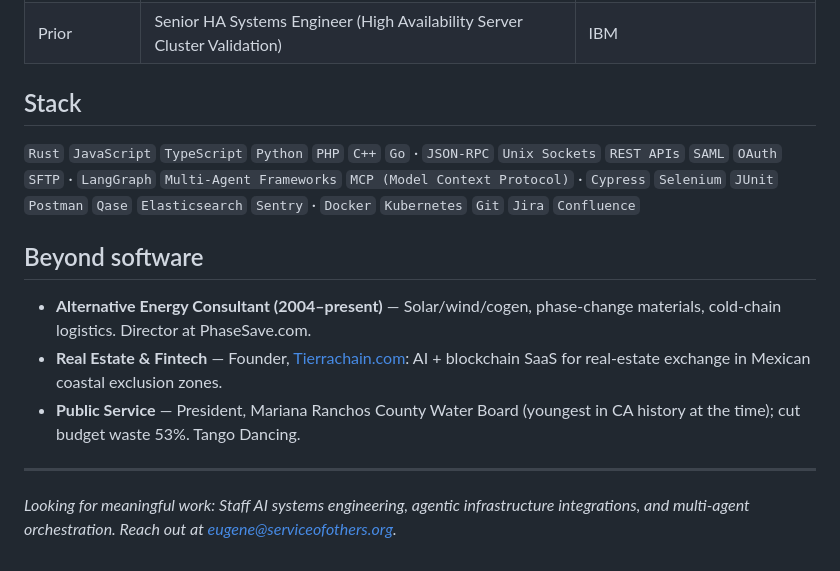
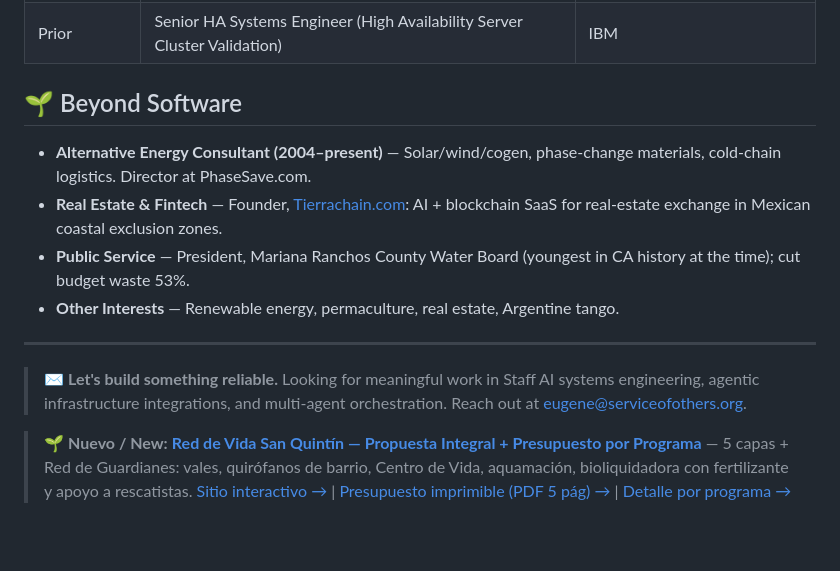
Before and after one commit to eugeneb50/eugeneb50, a Markdown page: README.md, the part around one of its changes. GitHub-like rendering; blank space fills up the shorter version.

```diff
--- a/README.md
+++ b/README.md
@@ -36,16 +64,15 @@
 | Prior | Senior Systems Engineer (Platform QA & Global Presales) | RealNetworks |
 | Prior | Senior HA Systems Engineer (High Availability Server Cluster Validation) | IBM |
 
-## Stack
-
-`Rust` `JavaScript` `TypeScript` `Python` `PHP` `C++` `Go` · `JSON-RPC` `Unix Sockets` `REST APIs` `SAML` `OAuth` `SFTP` · `LangGraph` `Multi-Agent Frameworks` `MCP (Model Context Protocol)` · `Cypress` `Selenium` `JUnit` `Postman` `Qase` `Elasticsearch` `Sentry` · `Docker` `Kubernetes` `Git` `Jira` `Confluence`
-
-## Beyond software
+## 🌱 Beyond Software
 
 - **Alternative Energy Consultant (2004–present)** — Solar/wind/cogen, phase-change materials, cold-chain logistics. Director at PhaseSave.com.
 - **Real Estate & Fintech** — Founder, [Tierrachain.com](https://www.tierrachain.com): AI + blockchain SaaS for real-estate exchange in Mexican coastal exclusion zones.
-- **Public Service** — President, Mariana Ranchos County Water Board (youngest in CA history at the time); cut budget waste 53%. Tango Dancing.
+- **Public Service** — President, Mariana Ranchos County Water Board (youngest in CA history at the time); cut budget waste 53%.
+- **Other Interests** — Renewable energy, permaculture, real estate, Argentine tango.
 
 ---
 
-*Looking for meaningful work: Staff AI systems engineering, agentic infrastructure integrations, and multi-agent orchestration. Reach out at eugene@serviceofothers.org.*
+> ✉️ **Let's build something reliable.** Looking for meaningful work in Staff AI systems engineering, agentic infrastructure integrations, and multi-agent orchestration. Reach out at eugene@serviceofothers.org.
+
+> 🌱 **Nuevo / New:** [**Red de Vida San Quintín — Propuesta Integral + Presupuesto por Programa**](san-quintin-red-de-vida/README.md) — 5 capas + Red de Guardianes: vales, quirófanos de barrio, Centro de Vida, aquamación, bioliquidadora con fertilizante y apoyo a rescatistas. [Sitio interactivo →](san-quintin-red-de-vida/site/index.html) | [Presupuesto imprimible (PDF 5 pág) →](san-quintin-red-de-vida/Plan-Presupuesto-Red-de-Vida-2026-2028.pdf) | [Detalle por programa →](san-quintin-red-de-vida/PLAN-Y-PRESUPUESTO-DETALLADO.md)
```
Also changed, not shown: other parts of README.md (+39 -11 lines).
